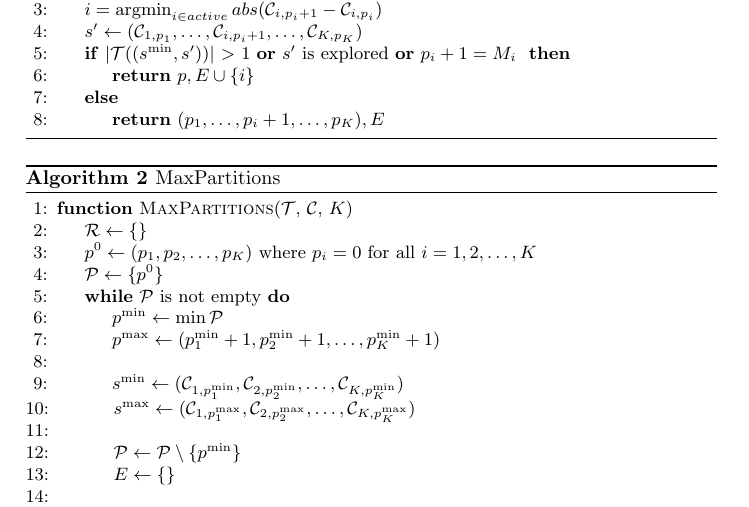
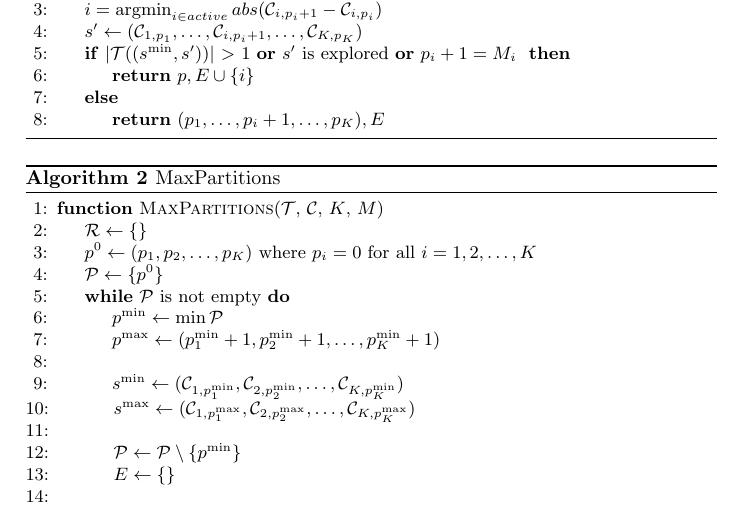
Before and after one commit to andreashhpetersen/stratetrees, a LaTeX paper (texts/maxParts_article/main.tex, which reads texts/maxParts_article/methods.tex): part of page 6 of 22, cut so that both start at the same text. Compiled offline with pdfLaTeX.

Commit message:
add M as argument

```diff
--- a/texts/maxParts_article/methods.tex
+++ b/texts/maxParts_article/methods.tex
@@ -157,7 +157,7 @@ which we do in line 20.
     \caption{MaxPartitions}\label{alg:MaxPartitions}
 
     \begin{algorithmic}[1]
-        \Function{MaxPartitions}{$\mathcal{T}$, $\mathcal{C}$, $K$}
+        \Function{MaxPartitions}{$\mathcal{T}$, $\mathcal{C}$, $K$, $M$}
 
         \State{$\mathcal{R} \gets \{\}$}
         \State{%
```
Also changed, not shown: texts/maxParts_article/main.pdf.
